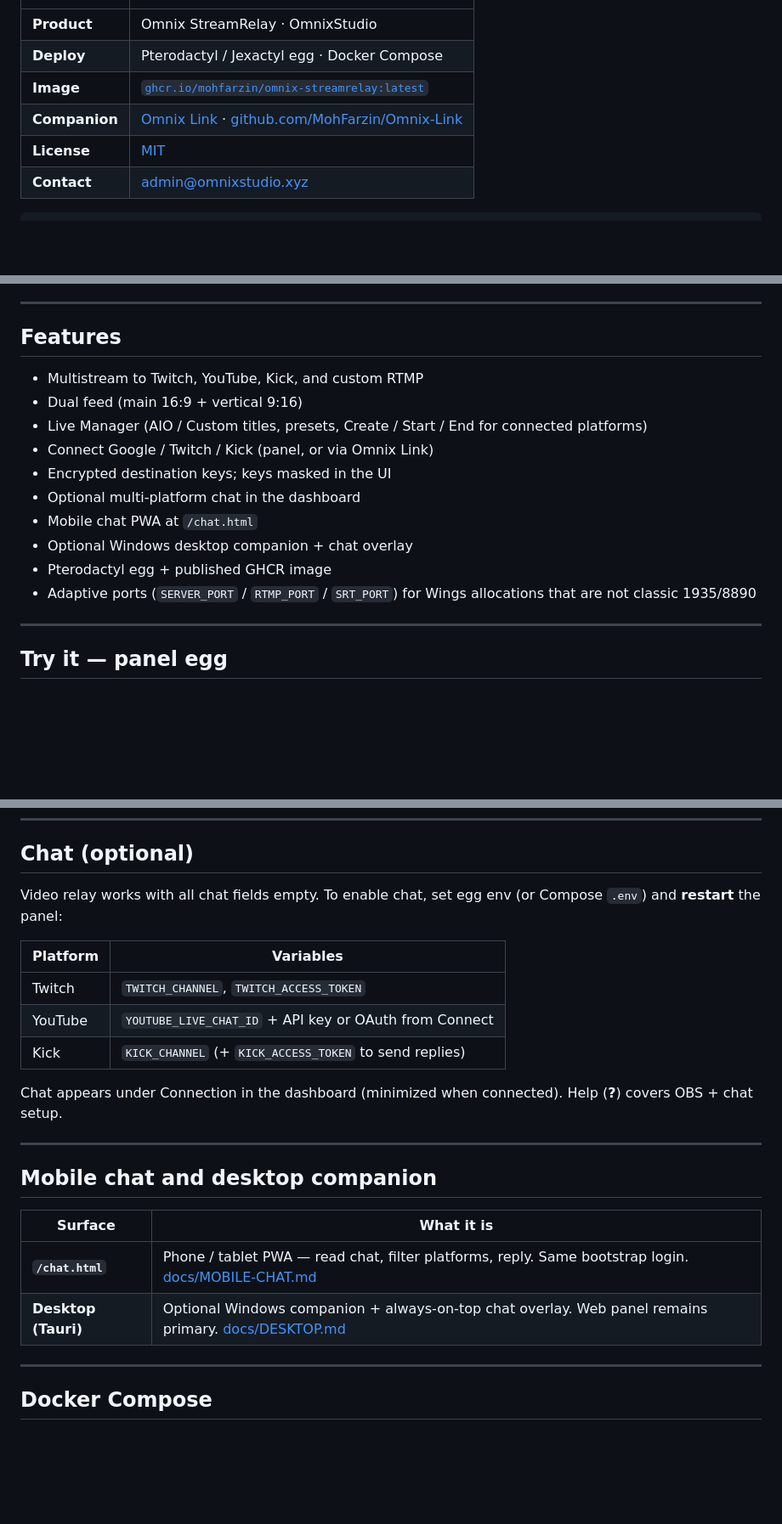
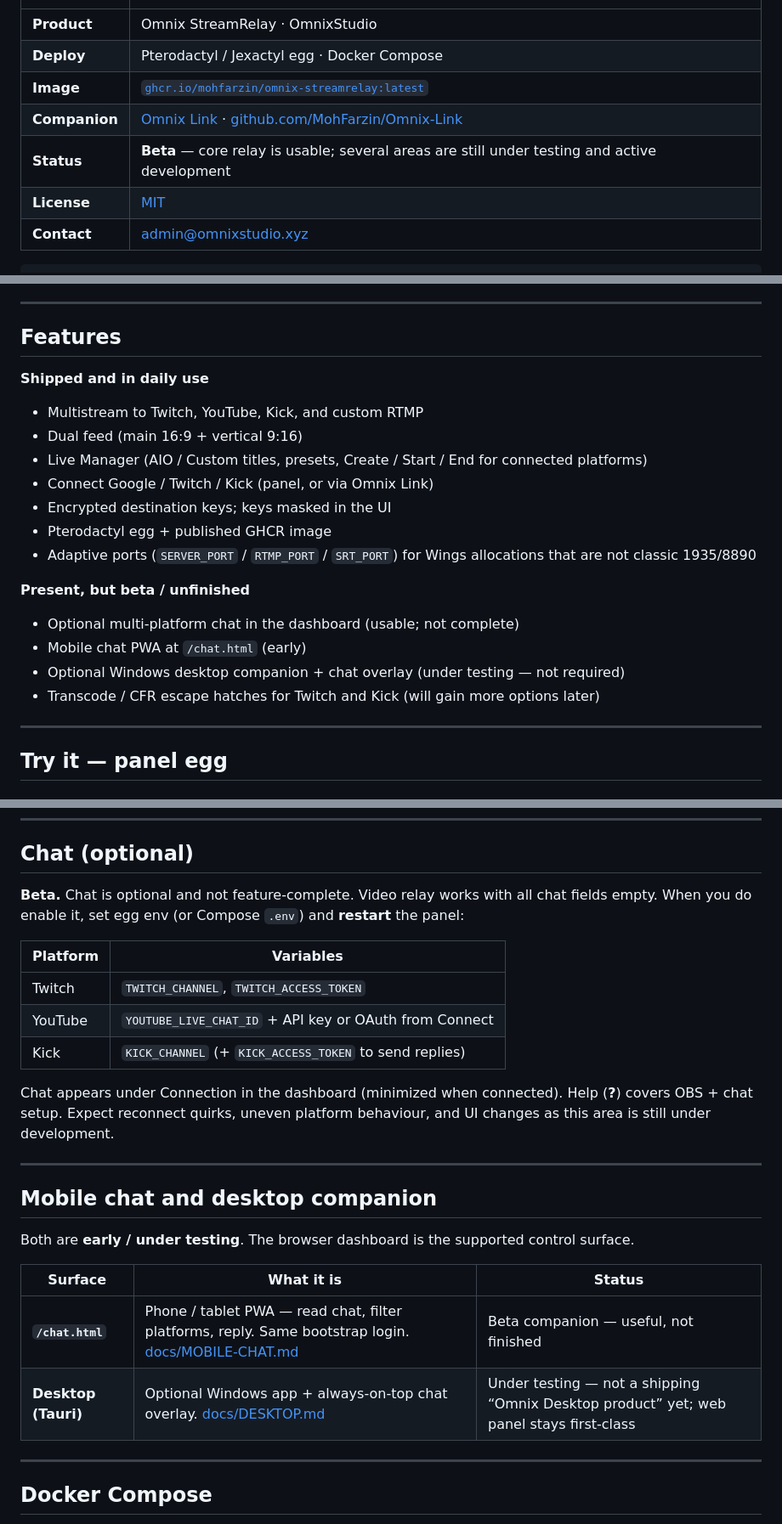
Before and after one commit to MohFarzin/Omnix-StreamRelay, a Markdown page: README.md, 3 parts joined by grey strips. Shown at 85% size. GitHub-like rendering; blank space fills up the shorter version.

```diff
--- a/README.md
+++ b/README.md
@@ -8,6 +8,7 @@
 | **Deploy** | Pterodactyl / Jexactyl egg · Docker Compose |
 | **Image** | [`ghcr.io/mohfarzin/omnix-streamrelay:latest`](https://github.com/MohFarzin/Omnix-StreamRelay/pkgs/container/omnix-streamrelay) |
 | **Companion** | [Omnix Link](https://relaylink.omnixstudio.xyz) · [github.com/MohFarzin/Omnix-Link](https://github.com/MohFarzin/Omnix-Link) |
+| **Status** | **Beta** — core relay is usable; several areas are still under testing and active development |
 | **License** | [MIT](LICENSE) |
 | **Contact** | [admin@omnixstudio.xyz](mailto:admin@omnixstudio.xyz) |
 
@@ -100,16 +121,22 @@ Same host and RTMP port; different stream keys. Destinations choose feed **main*
 
 ## Features
 
+**Shipped and in daily use**
+
 - Multistream to Twitch, YouTube, Kick, and custom RTMP
 - Dual feed (main 16:9 + vertical 9:16)
 - Live Manager (AIO / Custom titles, presets, Create / Start / End for connected platforms)
 - Connect Google / Twitch / Kick (panel, or via Omnix Link)
 - Encrypted destination keys; keys masked in the UI
-- Optional multi-platform chat in the dashboard
-- Mobile chat PWA at `/chat.html`
-- Optional Windows desktop companion + chat overlay
 - Pterodactyl egg + published GHCR image
 - Adaptive ports (`SERVER_PORT` / `RTMP_PORT` / `SRT_PORT`) for Wings allocations that are not classic 1935/8890
+
+**Present, but beta / unfinished**
+
+- Optional multi-platform chat in the dashboard (usable; not complete)
+- Mobile chat PWA at `/chat.html` (early)
+- Optional Windows desktop companion + chat overlay (under testing — not required)
+- Transcode / CFR escape hatches for Twitch and Kick (will gain more options later)
 
 ---
 
@@ -268,7 +295,7 @@ Privacy detail: [docs/PRIVACY-CONNECT.md](docs/PRIVACY-CONNECT.md).
 
 ## Chat (optional)
 
-Video relay works with all chat fields empty. To enable chat, set egg env (or Compose `.env`) and **restart** the panel:
+**Beta.** Chat is optional and not feature-complete. Video relay works with all chat fields empty. When you do enable it, set egg env (or Compose `.env`) and **restart** the panel:
 
 | Platform | Variables |
 |----------|-----------|
@@ -276,16 +303,18 @@ Video relay works with all chat fields empty. To enable chat, set egg env (or Co
 | YouTube | `YOUTUBE_LIVE_CHAT_ID` + API key or OAuth from Connect |
 | Kick | `KICK_CHANNEL` (+ `KICK_ACCESS_TOKEN` to send replies) |
 
-Chat appears under Connection in the dashboard (minimized when connected). Help (**?**) covers OBS + chat setup.
+Chat appears under Connection in the dashboard (minimized when connected). Help (**?**) covers OBS + chat setup. Expect reconnect quirks, uneven platform behaviour, and UI changes as this area is still under development.
 
 ---
 
 ## Mobile chat and desktop companion
 
-| Surface | What it is |
-|---------|------------|
-| **`/chat.html`** | Phone / tablet PWA — read chat, filter platforms, reply. Same bootstrap login. [docs/MOBILE-CHAT.md](docs/MOBILE-CHAT.md) |
-| **Desktop (Tauri)** | Optional Windows companion + always-on-top chat overlay. Web panel remains primary. [docs/DESKTOP.md](docs/DESKTOP.md) |
+Both are **early / under testing**. The browser dashboard is the supported control surface.
+
+| Surface | What it is | Status |
+|---------|------------|--------|
+| **`/chat.html`** | Phone / tablet PWA — read chat, filter platforms, reply. Same bootstrap login. [docs/MOBILE-CHAT.md](docs/MOBILE-CHAT.md) | Beta companion — useful, not finished |
+| **Desktop (Tauri)** | Optional Windows app + always-on-top chat overlay. [docs/DESKTOP.md](docs/DESKTOP.md) | Under testing — not a shipping “Omnix Desktop product” yet; web panel stays first-class |
 
 ---
 
```
Also changed, not shown: other parts of README.md (+46 -22 lines).
